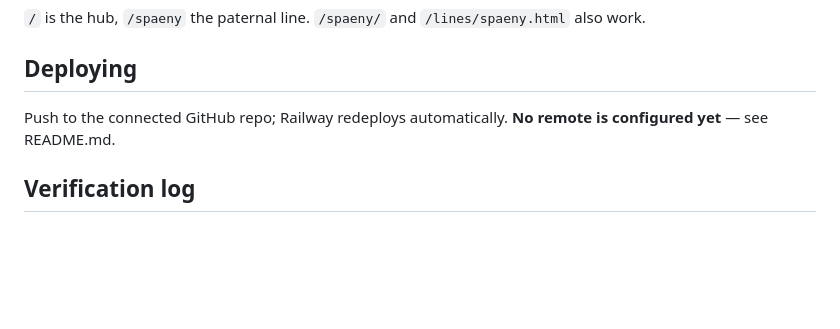
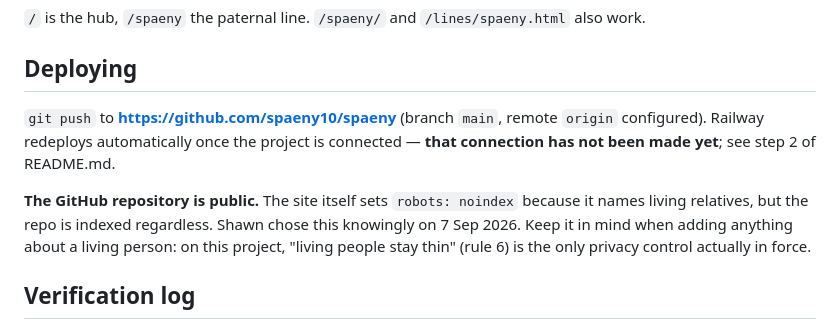
Before and after one commit to spaeny10/spaeny, a Markdown page: CLAUDE.md, the part around the change. GitHub-like rendering; blank space fills up the shorter version.

```diff
--- a/CLAUDE.md
+++ b/CLAUDE.md
@@ -102,8 +102,14 @@ node server.js          # http://localhost:3000
 
 ## Deploying
 
-Push to the connected GitHub repo; Railway redeploys automatically. **No remote is configured
-yet** — see README.md.
+`git push` to **https://github.com/spaeny10/spaeny** (branch `main`, remote `origin` configured).
+Railway redeploys automatically once the project is connected — **that connection has not been
+made yet**; see step 2 of README.md.
+
+**The GitHub repository is public.** The site itself sets `robots: noindex` because it names
+living relatives, but the repo is indexed regardless. Shawn chose this knowingly on 7 Sep 2026.
+Keep it in mind when adding anything about a living person: on this project, "living people stay
+thin" (rule 6) is the only privacy control actually in force.
 
 ## Verification log
 
```
Also changed, not shown: README.md (+45 -29 lines).
